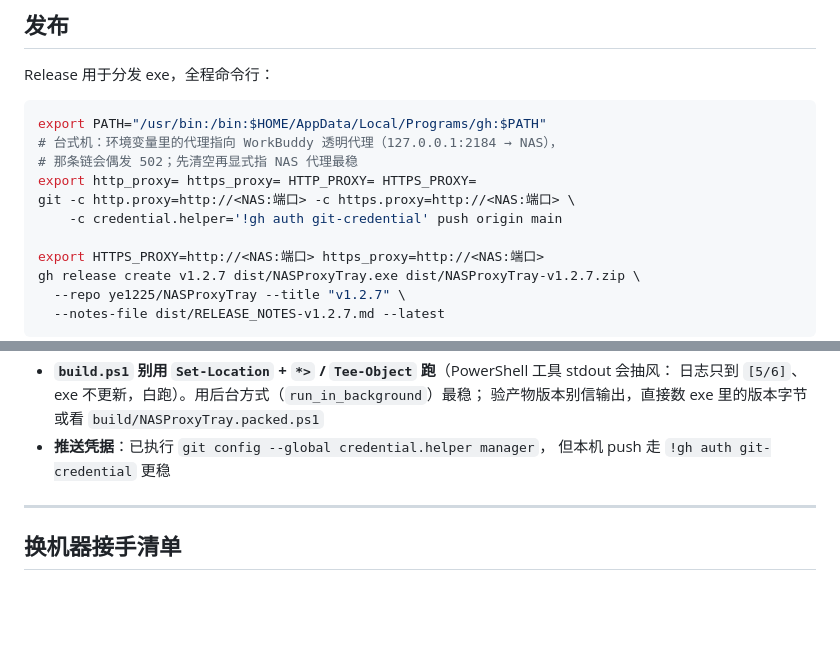
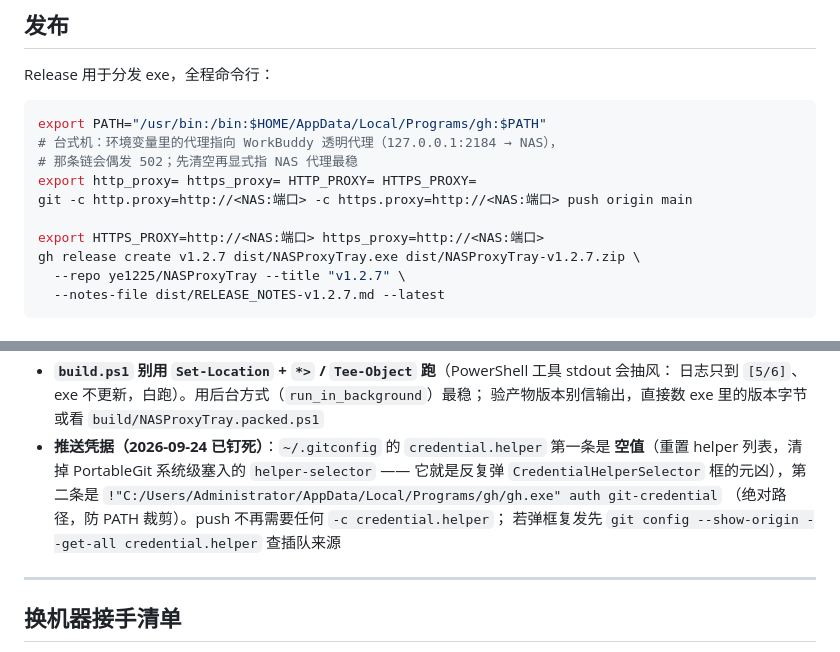
Before and after one commit to ye1225/NASProxyTray, a Markdown page: HANDOFF.md, 2 parts joined by grey strips. GitHub-like rendering; blank space fills up the shorter version.

Commit message:
docs: 记录凭据助手钉死方案（空值重置清掉 helper-selector 弹框）

```diff
--- a/HANDOFF.md
+++ b/HANDOFF.md
@@ -566,8 +566,7 @@ export PATH="/usr/bin:/bin:$HOME/AppData/Local/Programs/gh:$PATH"
 # 台式机：环境变量里的代理指向 WorkBuddy 透明代理（127.0.0.1:2184 → NAS），
 # 那条链会偶发 502；先清空再显式指 NAS 代理最稳
 export http_proxy= https_proxy= HTTP_PROXY= HTTPS_PROXY=
-git -c http.proxy=http://<NAS:端口> -c https.proxy=http://<NAS:端口> \
-    -c credential.helper='!gh auth git-credential' push origin main
+git -c http.proxy=http://<NAS:端口> -c https.proxy=http://<NAS:端口> push origin main
 
 export HTTPS_PROXY=http://<NAS:端口> https_proxy=http://<NAS:端口>
 gh release create v1.2.7 dist/NASProxyTray.exe dist/NASProxyTray-v1.2.7.zip \
@@ -588,8 +587,12 @@ gh release create v1.2.7 dist/NASProxyTray.exe dist/NASProxyTray-v1.2.7.zip \
 - **`build.ps1` 别用 `Set-Location` + `*>` / `Tee-Object` 跑**（PowerShell 工具 stdout 会抽风：
   日志只到 `[5/6]`、exe 不更新，白跑）。用后台方式（`run_in_background`）最稳；
   验产物版本别信输出，直接数 exe 里的版本字节或看 `build/NASProxyTray.packed.ps1`
-- **推送凭据**：已执行 `git config --global credential.helper manager`，
-  但本机 push 走 `!gh auth git-credential` 更稳
+- **推送凭据（2026-09-24 已钉死）**：`~/.gitconfig` 的 `credential.helper` 第一条是
+  **空值**（重置 helper 列表，清掉 PortableGit 系统级塞入的 `helper-selector` ——
+  它就是反复弹 `CredentialHelperSelector` 框的元凶），第二条是
+  `!"C:/Users/Administrator/AppData/Local/Programs/gh/gh.exe" auth git-credential`
+  （绝对路径，防 PATH 裁剪）。push 不再需要任何 `-c credential.helper`；
+  若弹框复发先 `git config --show-origin --get-all credential.helper` 查插队来源
 
 ---
 
```
